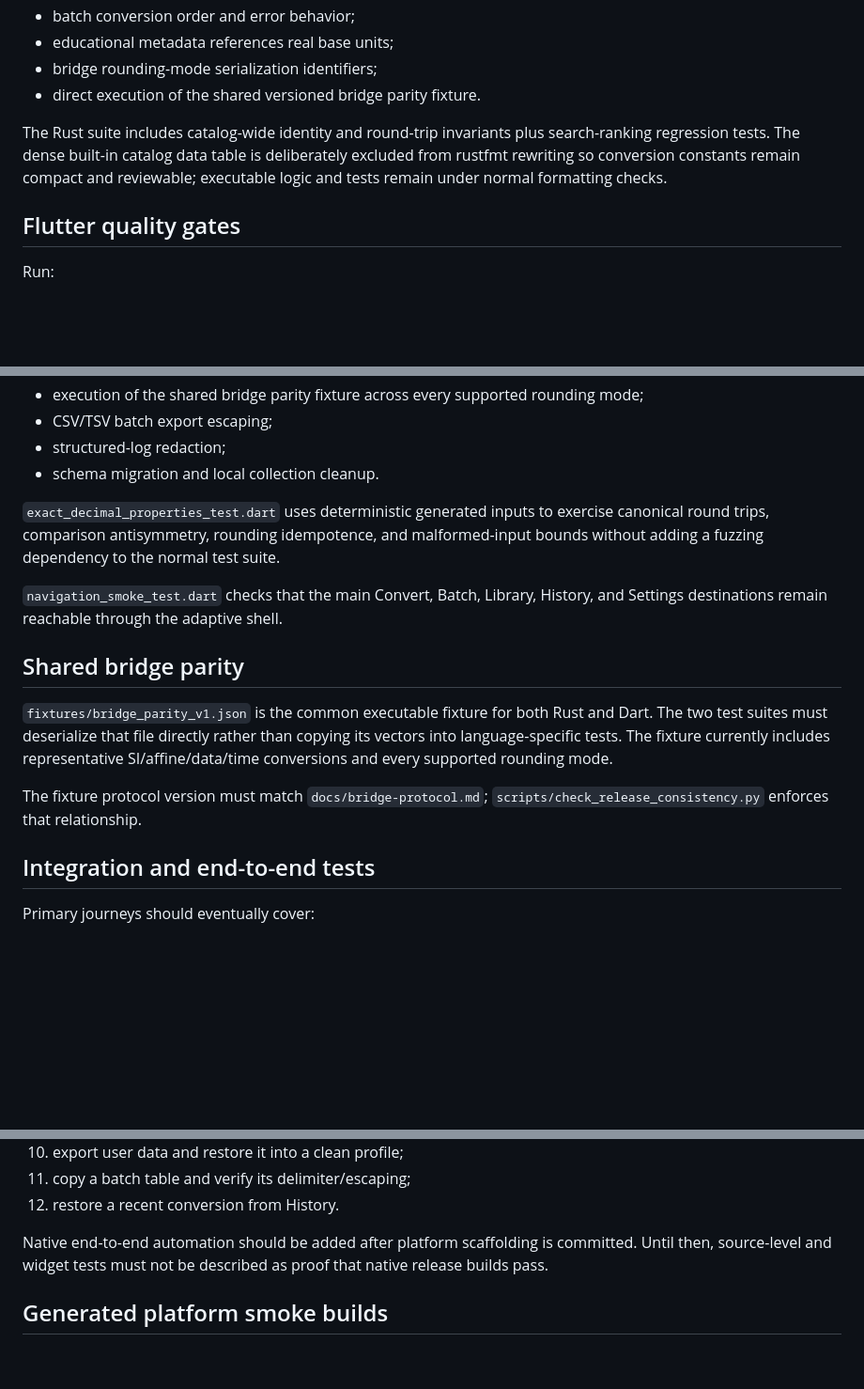
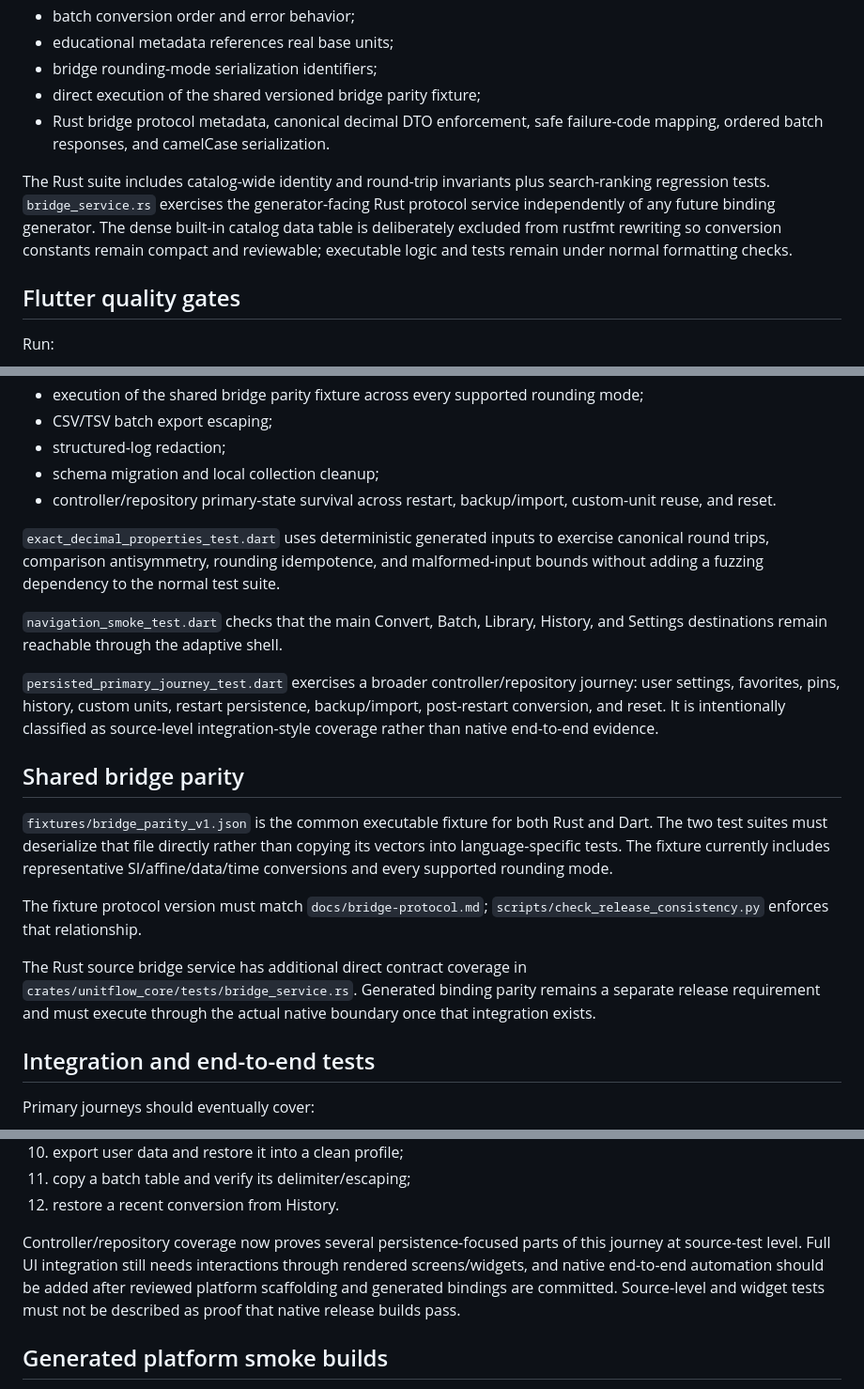
Before and after one commit to sanskarIN/unitflow, a Markdown page: docs/testing.md, 3 parts joined by grey strips. Shown at 94% size. GitHub-like rendering; blank space fills up the shorter version.

Commit message:
docs: document bridge and persisted journey coverage

```diff
--- a/docs/testing.md
+++ b/docs/testing.md
@@ -74,9 +74,10 @@ Coverage priorities:
 - batch conversion order and error behavior;
 - educational metadata references real base units;
 - bridge rounding-mode serialization identifiers;
-- direct execution of the shared versioned bridge parity fixture.
+- direct execution of the shared versioned bridge parity fixture;
+- Rust bridge protocol metadata, canonical decimal DTO enforcement, safe failure-code mapping, ordered batch responses, and camelCase serialization.
 
-The Rust suite includes catalog-wide identity and round-trip invariants plus search-ranking regression tests. The dense built-in catalog data table is deliberately excluded from rustfmt rewriting so conversion constants remain compact and reviewable; executable logic and tests remain under normal formatting checks.
+The Rust suite includes catalog-wide identity and round-trip invariants plus search-ranking regression tests. `bridge_service.rs` exercises the generator-facing Rust protocol service independently of any future binding generator. The dense built-in catalog data table is deliberately excluded from rustfmt rewriting so conversion constants remain compact and reviewable; executable logic and tests remain under normal formatting checks.
 
 ## Flutter quality gates
 
@@ -109,17 +110,22 @@ Coverage priorities:
 - execution of the shared bridge parity fixture across every supported rounding mode;
 - CSV/TSV batch export escaping;
 - structured-log redaction;
-- schema migration and local collection cleanup.
+- schema migration and local collection cleanup;
+- controller/repository primary-state survival across restart, backup/import, custom-unit reuse, and reset.
 
 `exact_decimal_properties_test.dart` uses deterministic generated inputs to exercise canonical round trips, comparison antisymmetry, rounding idempotence, and malformed-input bounds without adding a fuzzing dependency to the normal test suite.
 
 `navigation_smoke_test.dart` checks that the main Convert, Batch, Library, History, and Settings destinations remain reachable through the adaptive shell.
+
+`persisted_primary_journey_test.dart` exercises a broader controller/repository journey: user settings, favorites, pins, history, custom units, restart persistence, backup/import, post-restart conversion, and reset. It is intentionally classified as source-level integration-style coverage rather than native end-to-end evidence.
 
 ## Shared bridge parity
 
 `fixtures/bridge_parity_v1.json` is the common executable fixture for both Rust and Dart. The two test suites must deserialize that file directly rather than copying its vectors into language-specific tests. The fixture currently includes representative SI/affine/data/time conversions and every supported rounding mode.
 
 The fixture protocol version must match `docs/bridge-protocol.md`; `scripts/check_release_consistency.py` enforces that relationship.
+
+The Rust source bridge service has additional direct contract coverage in `crates/unitflow_core/tests/bridge_service.rs`. Generated binding parity remains a separate release requirement and must execute through the actual native boundary once that integration exists.
 
 ## Integration and end-to-end tests
 
@@ -138,7 +144,7 @@ Primary journeys should eventually cover:
 11. copy a batch table and verify its delimiter/escaping;
 12. restore a recent conversion from History.
 
-Native end-to-end automation should be added after platform scaffolding is committed. Until then, source-level and widget tests must not be described as proof that native release builds pass.
+Controller/repository coverage now proves several persistence-focused parts of this journey at source-test level. Full UI integration still needs interactions through rendered screens/widgets, and native end-to-end automation should be added after reviewed platform scaffolding and generated bindings are committed. Source-level and widget tests must not be described as proof that native release builds pass.
 
 ## Generated platform smoke builds
 
```
